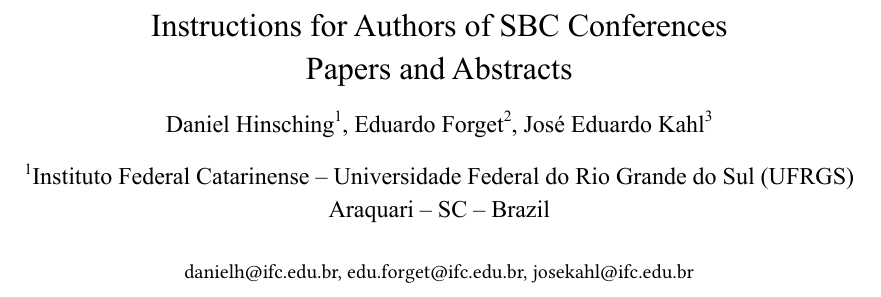
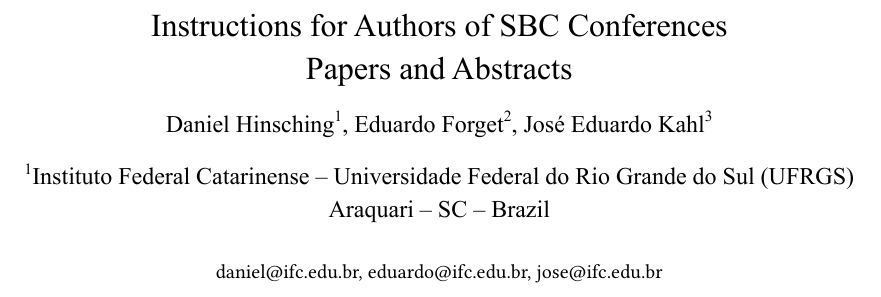
Before and after one commit to jskahl/template-sbc-typst, a Typst document (main.typ): part of the page, cut so that both start at the same text. Compiled offline with Typst 0.15; a missing font is replaced by an installed copy or a similar font.

Commit message:
fix: fix fake emails

```diff
--- a/main.typ
+++ b/main.typ
@@ -72,7 +72,7 @@ https://www.overleaf.com/latex/templates/sbc-conferences-template/blbxwjwzdngr
 #v(6pt)
 
 // Insert the emails
-#let emails = ("danielh@ifc.edu.br", "edu.forget@ifc.edu.br", "josekahl@ifc.edu.br")
+#let emails = ("daniel@ifc.edu.br", "eduardo@ifc.edu.br", "jose@ifc.edu.br")
 
 // Script to generate formated emails
 #let counter = 1
```
